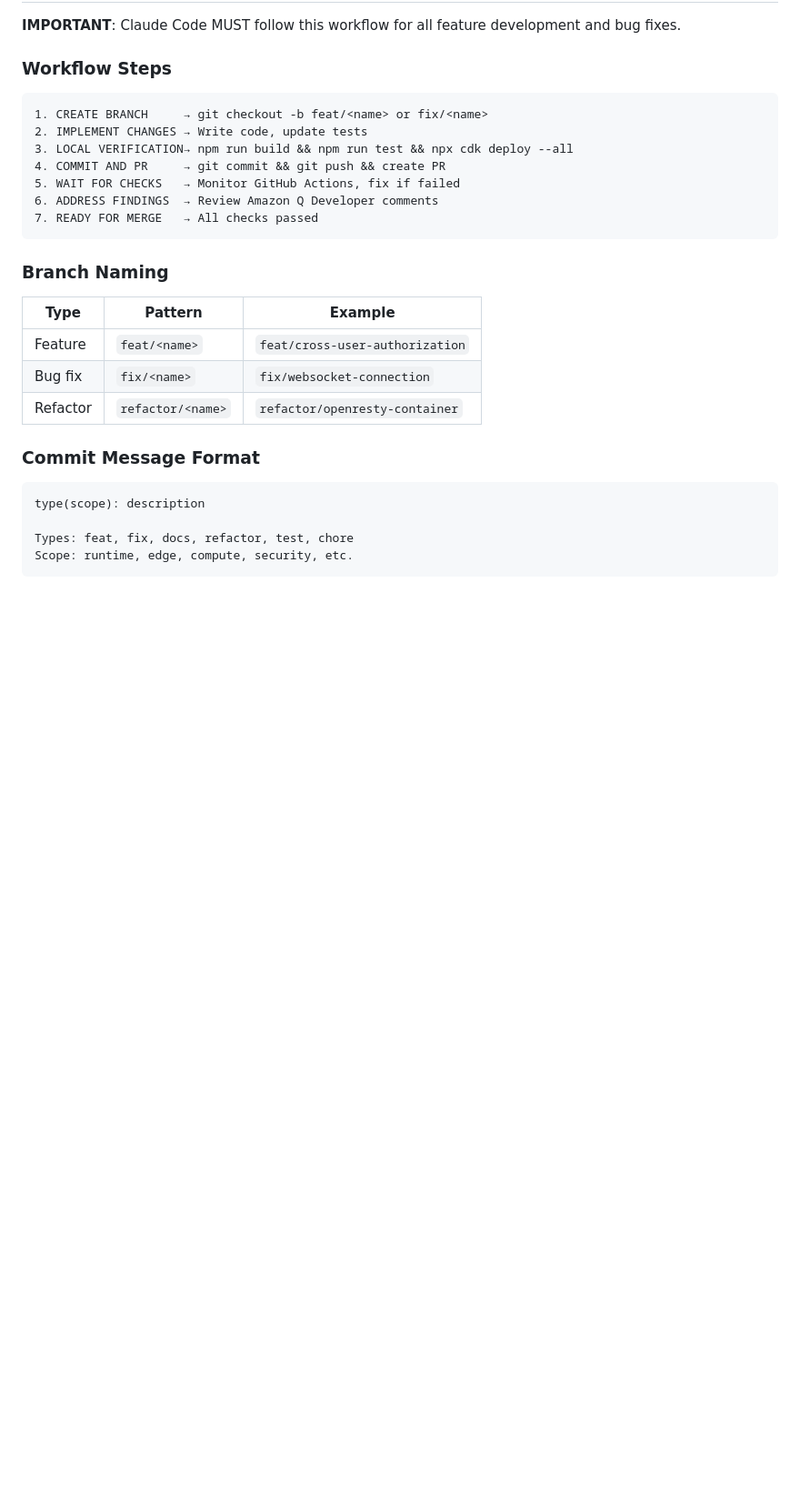
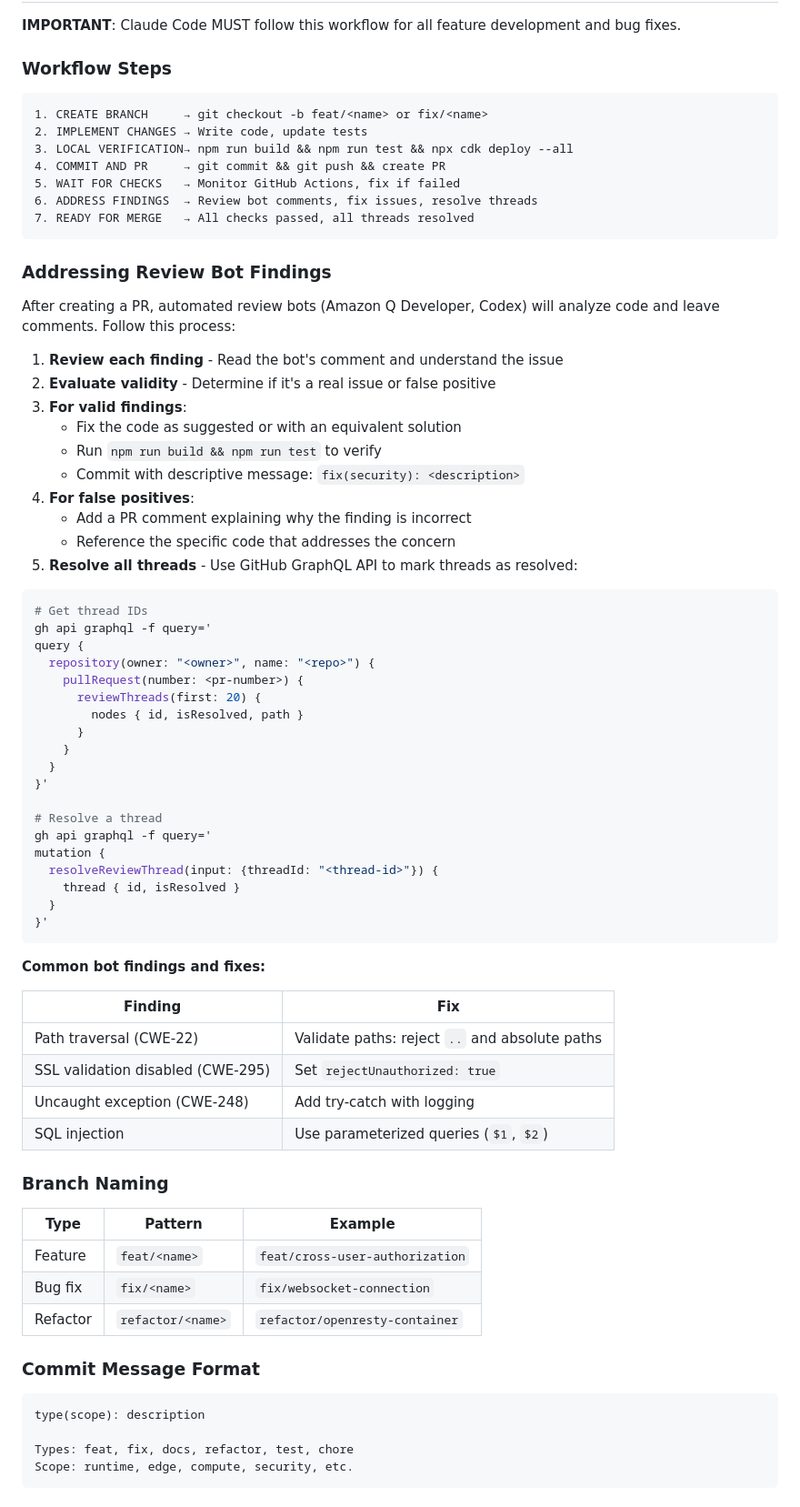
Before and after one commit to zxkane/openhands-infra, a Markdown page: CLAUDE.md, the part around the change. Shown at 91% size. GitHub-like rendering; blank space fills up the shorter version.

Commit message:
docs: add review bot findings workflow to CLAUDE.md
- Update workflow step 6 to include resolving threads
- Add "Addressing Review Bot Findings" section with:
  - Process for reviewing and evaluating findings
  - Instructions for fixing valid issues
  - Guidance for handling false positives
  - GitHub GraphQL commands to resolve review threads
  - Common bot findings with quick fixes table

````diff
--- a/CLAUDE.md
+++ b/CLAUDE.md
@@ -14,9 +14,55 @@ This file provides guidance to Claude Code (claude.ai/code) when working with co
 3. LOCAL VERIFICATION→ npm run build && npm run test && npx cdk deploy --all
 4. COMMIT AND PR     → git commit && git push && create PR
 5. WAIT FOR CHECKS   → Monitor GitHub Actions, fix if failed
-6. ADDRESS FINDINGS  → Review Amazon Q Developer comments
-7. READY FOR MERGE   → All checks passed
+6. ADDRESS FINDINGS  → Review bot comments, fix issues, resolve threads
+7. READY FOR MERGE   → All checks passed, all threads resolved
 ```
+
+### Addressing Review Bot Findings
+
+After creating a PR, automated review bots (Amazon Q Developer, Codex) will analyze code and leave comments. Follow this process:
+
+1. **Review each finding** - Read the bot's comment and understand the issue
+2. **Evaluate validity** - Determine if it's a real issue or false positive
+3. **For valid findings**:
+   - Fix the code as suggested or with an equivalent solution
+   - Run `npm run build && npm run test` to verify
+   - Commit with descriptive message: `fix(security): <description>`
+4. **For false positives**:
+   - Add a PR comment explaining why the finding is incorrect
+   - Reference the specific code that addresses the concern
+5. **Resolve all threads** - Use GitHub GraphQL API to mark threads as resolved:
+
+```bash
+# Get thread IDs
+gh api graphql -f query='
+query {
+  repository(owner: "<owner>", name: "<repo>") {
+    pullRequest(number: <pr-number>) {
+      reviewThreads(first: 20) {
+        nodes { id, isResolved, path }
+      }
+    }
+  }
+}'
+
+# Resolve a thread
+gh api graphql -f query='
+mutation {
+  resolveReviewThread(input: {threadId: "<thread-id>"}) {
+    thread { id, isResolved }
+  }
+}'
+```
+
+**Common bot findings and fixes:**
+
+| Finding | Fix |
+|---------|-----|
+| Path traversal (CWE-22) | Validate paths: reject `..` and absolute paths |
+| SSL validation disabled (CWE-295) | Set `rejectUnauthorized: true` |
+| Uncaught exception (CWE-248) | Add try-catch with logging |
+| SQL injection | Use parameterized queries (`$1`, `$2`) |
 
 ### Branch Naming
 
````
